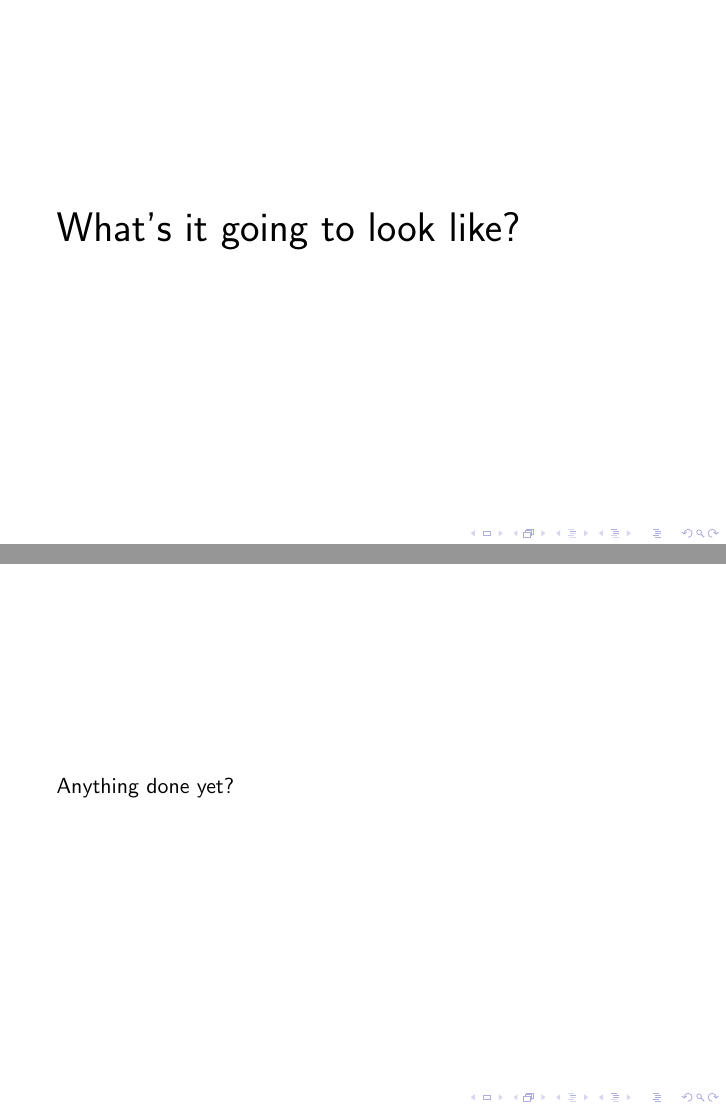
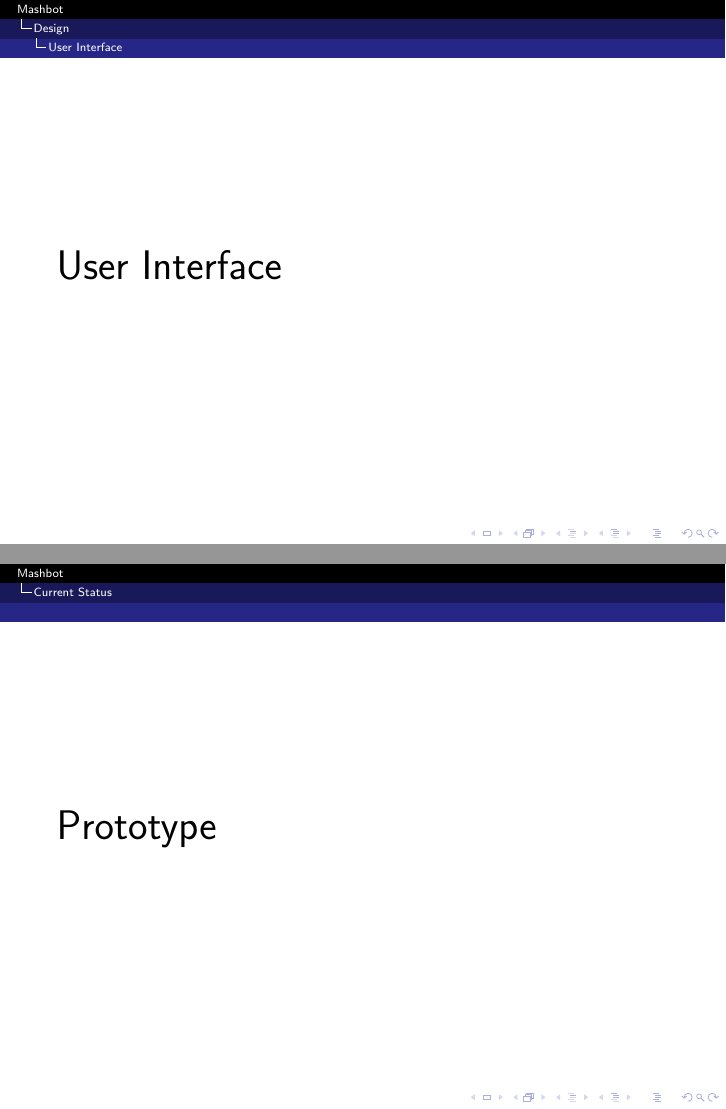
Before and after one commit to codyaray/mashbot, LaTeX slides (doc/presentation/presentation.tex): pages 35 and 36 of 38 before the commit and pages 37 and 38 of 39 after it, joined at a grey line. Compiled offline with pdfLaTeX.

Commit message:
Presentation

```diff
--- a/doc/presentation/presentation.tex
+++ b/doc/presentation/presentation.tex
@@ -1,4 +1,5 @@
 \documentclass{beamer}
+\usetheme{Antibes}
 \usepackage{textcomp}
 \begin{document}
 	\title{Mashbot}
@@ -123,10 +127,11 @@
 different services
                           \end{itemize}
                         }
-                        \frame{\huge{\centering{What's it going to look like?}}}
-                        \subsection{Current Status}
-                        \frame{Anything done yet?}
-                        \frame{\huge{\centering{Prototype!}}}
+                        \subsection{User Interface}
+                        \frame{\huge{\centering{User Interface}}}
+                        \section{Current Status}
+                        \frame{\huge{\centering{Prototype}}}
+                        \section{Questions\textinterrobang}
                         \frame{\centering{\Large{Questions}\LARGE{\textinterrobang}}}
 
 \end{document}
```
Also changed, not shown: doc/presentation/presentation.pdf (added), doc/presentation/presentation.tex (9 more changed lines), 1 other file.
